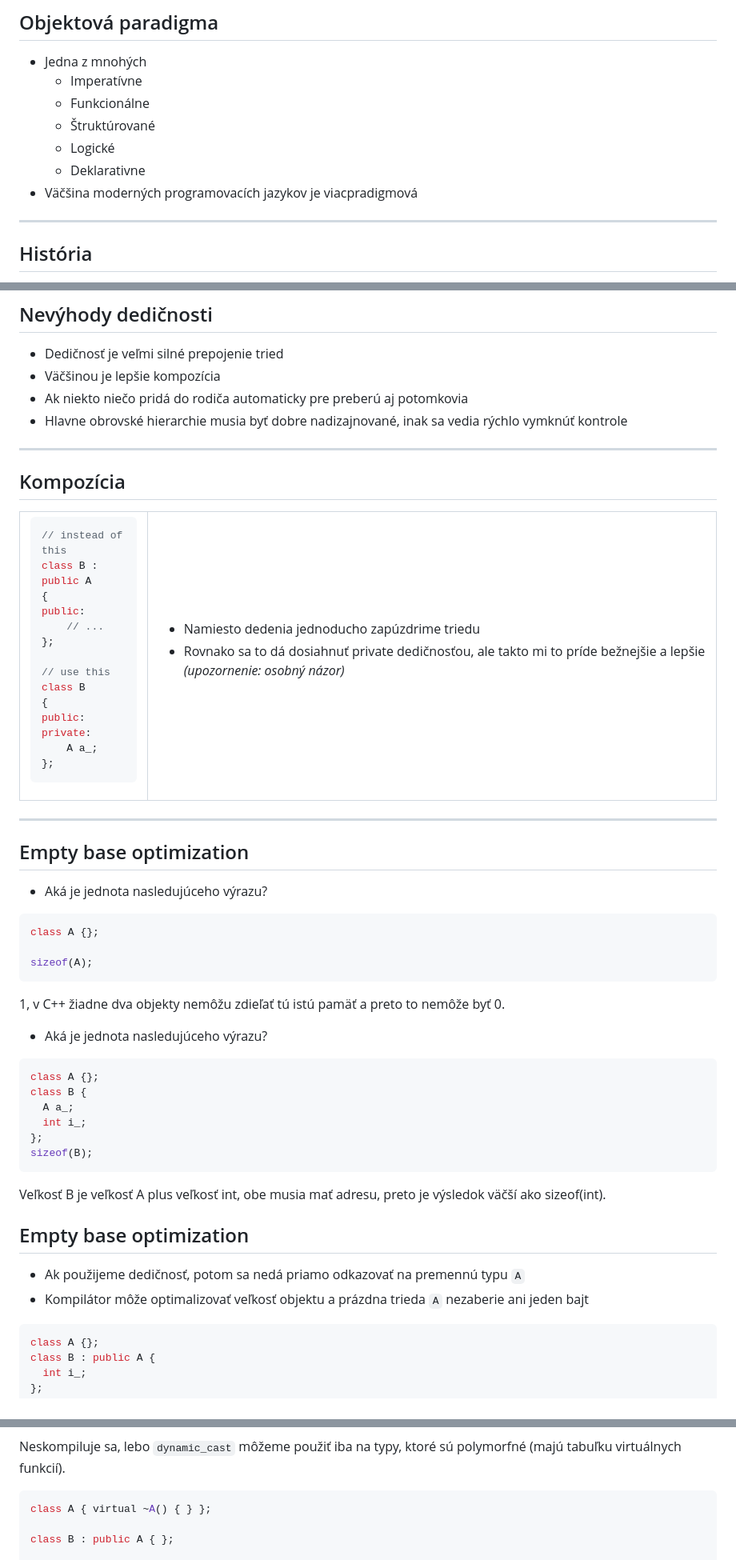
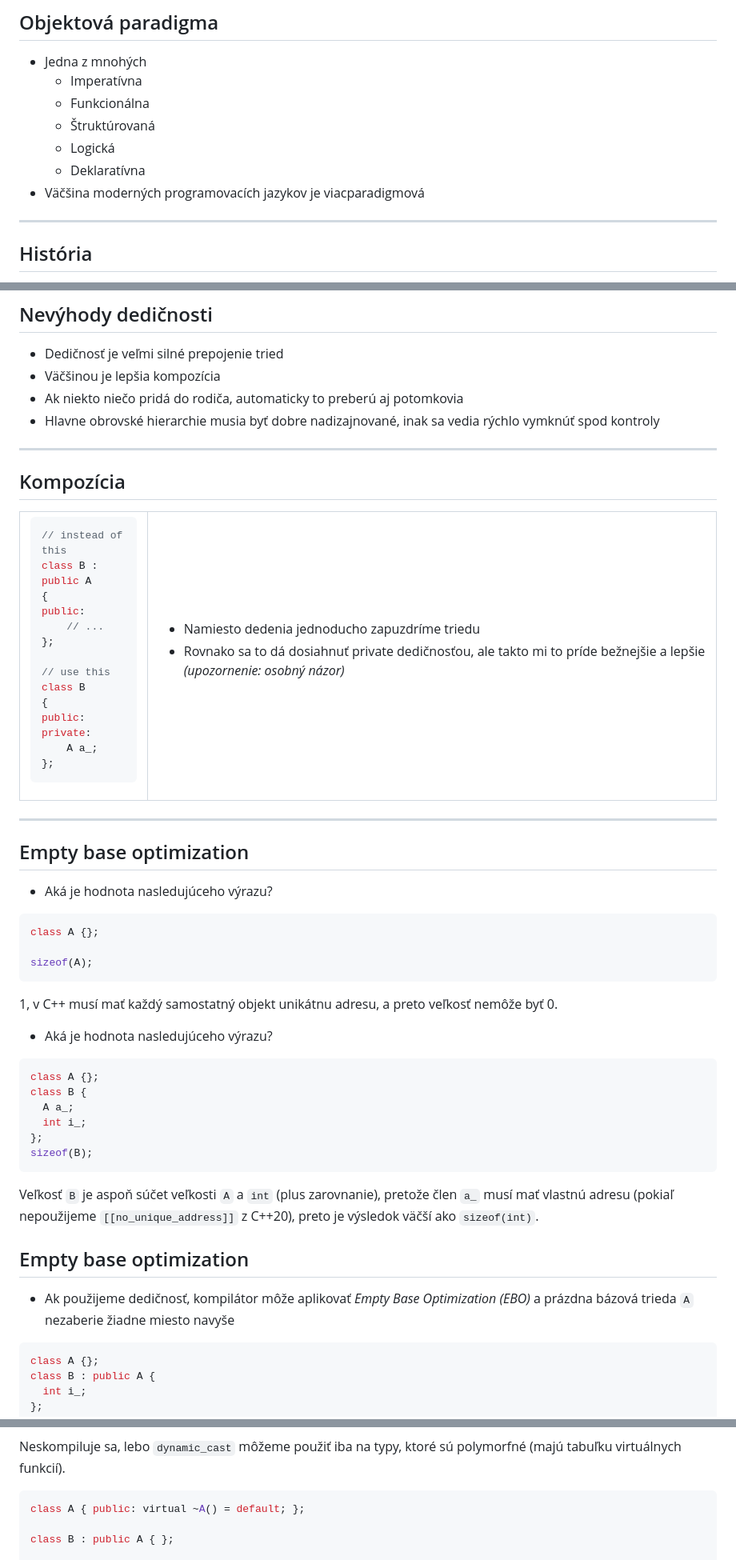
Before and after one commit to cppseminar/apc-lectures, a Markdown page: public/lectures/5_oop.md, 3 parts joined by grey strips. Shown at 80% size. Drawn GitHub-style.

````diff
--- a/public/lectures/5_oop.md
+++ b/public/lectures/5_oop.md
@@ -28,12 +28,12 @@
 ## Objektová paradigma
 
 * Jedna z mnohých
-    * Imperatívne
-    * Funkcionálne
-    * Štruktúrované
-    * Logické
-    * Deklarativne
-* Väčšina moderných programovacích jazykov je viacpradigmová
+    * Imperatívna
+    * Funkcionálna
+    * Štruktúrovaná
+    * Logická
+    * Deklaratívna
+* Väčšina moderných programovacích jazykov je viacparadigmová
 
 ---
 
@@ -865,9 +866,9 @@ class X : public A, public B {
 ## Nevýhody dedičnosti
 
 * Dedičnosť je veľmi silné prepojenie tried
-* Väčšinou je lepšie kompozícia
-* Ak niekto niečo pridá do rodiča automaticky  pre preberú aj potomkovia
-* Hlavne obrovské hierarchie musia byť dobre nadizajnované, inak sa vedia rýchlo vymknúť kontrole
+* Väčšinou je lepšia kompozícia
+* Ak niekto niečo pridá do rodiča, automaticky to preberú aj potomkovia
+* Hlavne obrovské hierarchie musia byť dobre nadizajnované, inak sa vedia rýchlo vymknúť spod kontroly
 
 ---
 
@@ -896,7 +897,7 @@ private:
 </td>
 <td>
 
-* Namiesto dedenia jednoducho zapúzdrime triedu
+* Namiesto dedenia jednoducho zapuzdríme triedu
 * Rovnako sa to dá dosiahnuť private dedičnosťou, ale takto mi to príde bežnejšie a lepšie *(upozornenie: osobný názor)*
 
 </td>
@@ -907,7 +908,7 @@ private:
 
 ## Empty base optimization
 
-* Aká je jednota nasledujúceho výrazu?
+* Aká je hodnota nasledujúceho výrazu?
 
 ```cpp
 class A {};
@@ -916,10 +917,10 @@ sizeof(A);
 ```
 <!-- .element: class="fragment" -->
 
-1, v C++ žiadne dva objekty nemôžu zdieľať tú istú pamäť a preto to nemôže byť 0.
+1, v C++ musí mať každý samostatný objekt unikátnu adresu, a preto veľkosť nemôže byť 0.
 <!-- .element: class="fragment" -->
 
-* Aká je jednota nasledujúceho výrazu?
+* Aká je hodnota nasledujúceho výrazu?
 <!-- .element: class="fragment" -->
 
 ```cpp
@@ -932,14 +933,13 @@ sizeof(B);
 ```
 <!-- .element: class="fragment" -->
 
-Veľkosť B je veľkosť A plus veľkosť int, obe musia mať adresu, preto je výsledok väčší ako sizeof(int).
+Veľkosť `B` je aspoň súčet veľkosti `A` a `int` (plus zarovnanie), pretože člen `a_` musí mať vlastnú adresu (pokiaľ nepoužijeme `[[no_unique_address]]` z C++20), preto je výsledok väčší ako `sizeof(int)`.
 <!-- .element: class="fragment" -->
 
 
 ## Empty base optimization
 
-* Ak použijeme dedičnosť, potom sa nedá priamo odkazovať na premennú typu `A`
-* Kompilátor môže optimalizovať veľkosť objektu a prázdna trieda `A` nezaberie ani jeden bajt
+* Ak použijeme dedičnosť, kompilátor môže aplikovať *Empty Base Optimization (EBO)* a prázdna bázová trieda `A` nezaberie žiadne miesto navyše
 
 ```cpp
 class A {};
@@ -1609,7 +1615,7 @@ Neskompiluje sa, lebo `dynamic_cast` môžeme použiť iba na typy, ktoré sú p
 
 
 ```cpp
-class A { virtual ~A() { } };
+class A { public: virtual ~A() = default; };
 
 class B : public A { };
 
````
Also changed, not shown: other parts of public/lectures/5_oop.md (+132 -125 lines).
